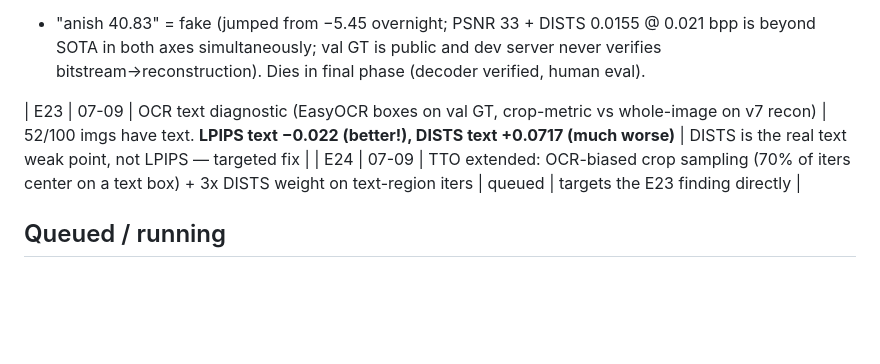
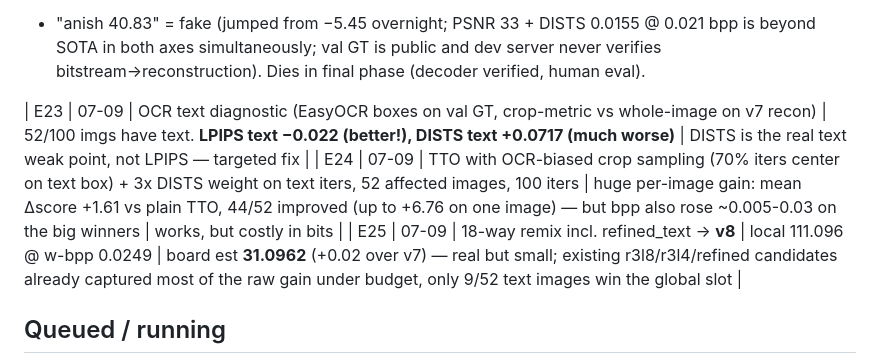
Before and after one commit to StarAtNyte/Rate-Adaptive-One-Step-Diffusion-Compression-Lovif-ECCV26, a Markdown page: LOGS.md, the part around the change. GitHub-like rendering; blank space fills up the shorter version.

Commit message:
E24/E25: OCR text-TTO works per-image (+1.6 avg) but budget-limited gain -> v8, board est 31.10

```diff
--- a/LOGS.md
+++ b/LOGS.md
@@ -41,7 +41,8 @@ All compute on Modal (profile `staratnyte0`, volume `aigc-ic`, A10G GPUs). Repo:
 - "anish 40.83" = fake (jumped from −5.45 overnight; PSNR 33 + DISTS 0.0155 @ 0.021 bpp is beyond SOTA in both axes simultaneously; val GT is public and dev server never verifies bitstream→reconstruction). Dies in final phase (decoder verified, human eval).
 
 | E23 | 07-09 | OCR text diagnostic (EasyOCR boxes on val GT, crop-metric vs whole-image on v7 recon) | 52/100 imgs have text. **LPIPS text −0.022 (better!), DISTS text +0.0717 (much worse)** | DISTS is the real text weak point, not LPIPS — targeted fix |
-| E24 | 07-09 | TTO extended: OCR-biased crop sampling (70% of iters center on a text box) + 3x DISTS weight on text-region iters | queued | targets the E23 finding directly |
+| E24 | 07-09 | TTO with OCR-biased crop sampling (70% iters center on text box) + 3x DISTS weight on text iters, 52 affected images, 100 iters | huge per-image gain: mean Δscore +1.61 vs plain TTO, 44/52 improved (up to +6.76 on one image) — but bpp also rose ~0.005-0.03 on the big winners | works, but costly in bits |
+| E25 | 07-09 | 18-way remix incl. refined_text → **v8** | local 111.096 @ w-bpp 0.0249 | board est **31.0962** (+0.02 over v7) — real but small; existing r3l8/r3l4/refined candidates already captured most of the raw gain under budget, only 9/52 text images win the global slot |
 
 ## Queued / running
 - E16: round-3 λ4 "r3l4" (init r2_18000, sd35+sdxl-augmented corpus, 8k steps) — launched 07-09.
```
